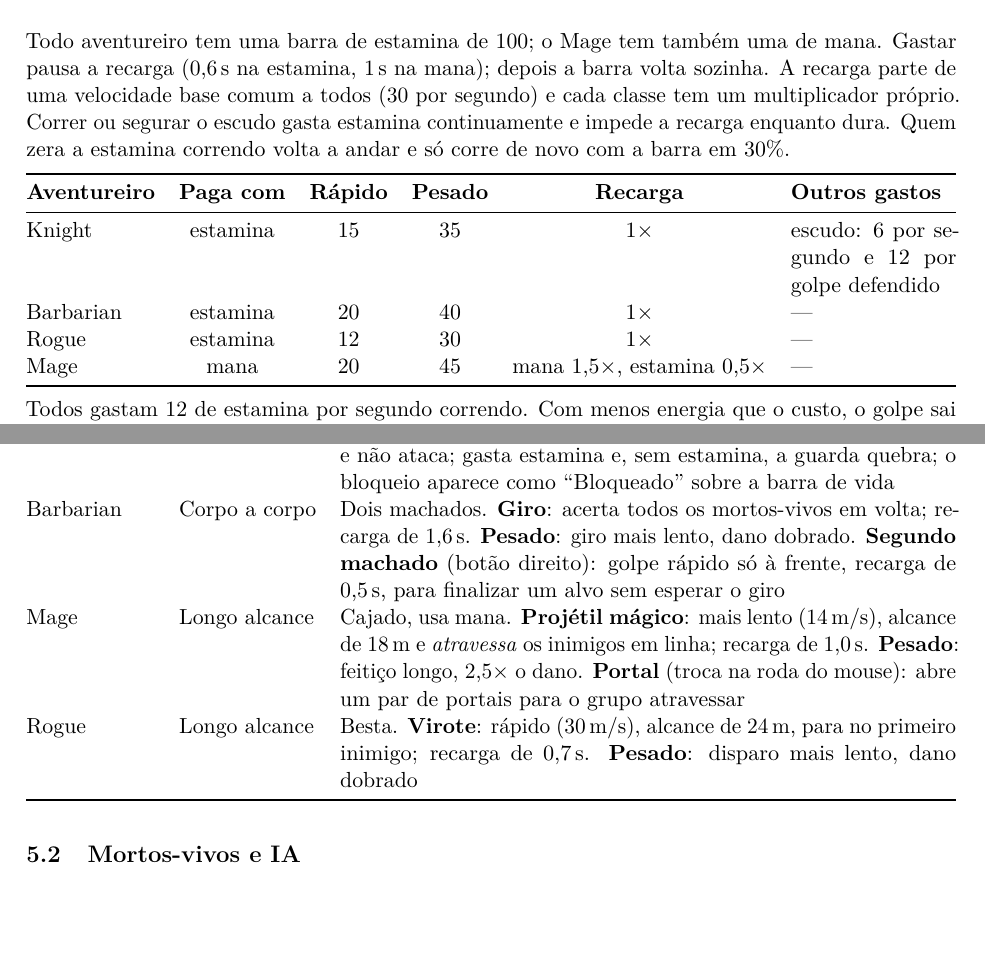
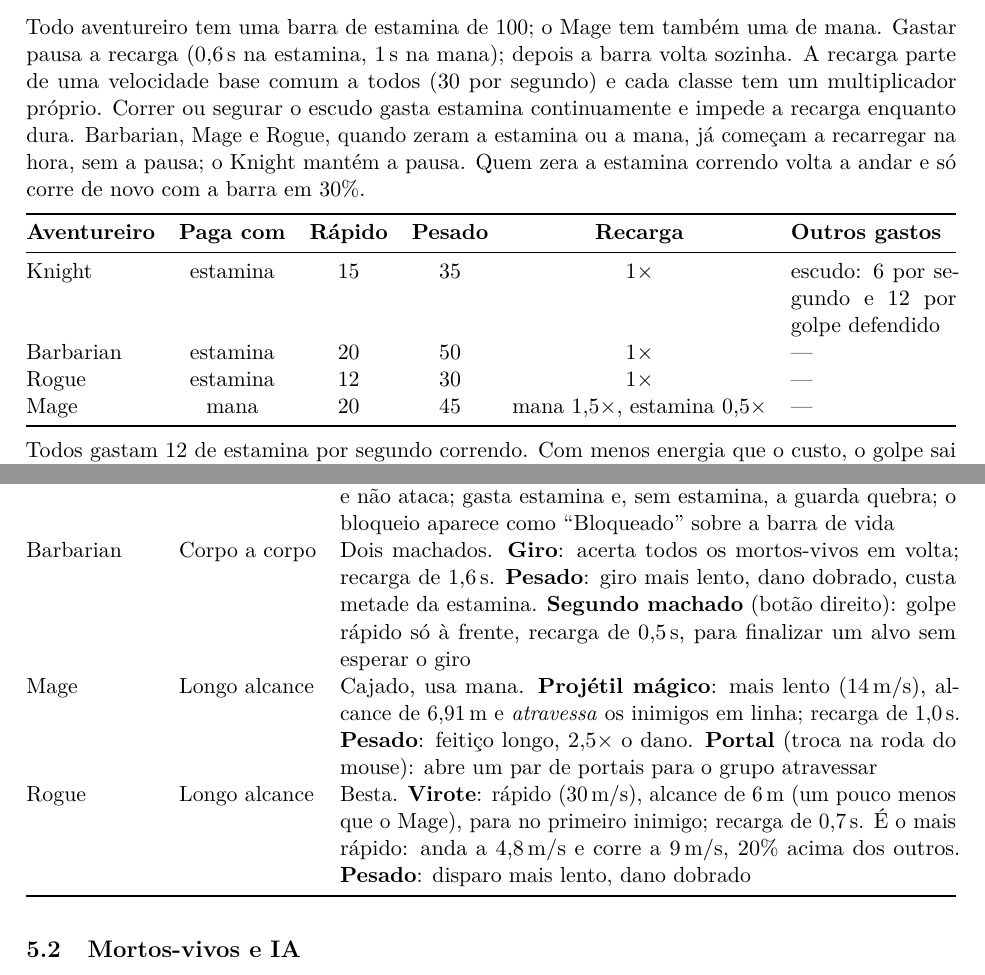
Before and after one commit to JackMatiazzi/The_Last_Constract, a LaTeX document (docs/gdd.tex): two parts of pages 8 and 9 of 15, joined at a grey line, cut so that both start at the same text, the shorter picture padded with empty space. Compiled offline with pdfLaTeX.

Commit message:
feat: ajuste de equilibrio do combate
Necromante ataca a 14 m. Mage alcanca 6,91 m e Rogue 6 m, menos que o Necromante. Giro carregado do Barbarian custa metade da estamina. Rogue anda e corre 20% mais rapido. Esqueleto comum golpeia a cada 1,35 s (antes 1,8 s).

Estamina e mana que zeram ja comecam a recarregar, sem a pausa; o Knight mantem a pausa. O bloqueio de 30% para voltar a correr continua, senao a recarga venceria a corrida e daria para correr sem parar.

Testes que dependiam dos alcances antigos foram ajustados, e balance_test guarda os numeros novos.

```diff
--- a/docs/gdd.tex
+++ b/docs/gdd.tex
@@ -216,14 +216,14 @@ Regras: cada buff acumula até 3 vezes; os dois sorteados são sempre diferentes
 \subsection{Energia: estamina e mana}
 \label{sec:energia}
 
-Todo aventureiro tem uma barra de estamina de 100; o Mage tem também uma de mana. Gastar pausa a recarga (0,6\,s na estamina, 1\,s na mana); depois a barra volta sozinha. A recarga parte de uma velocidade base comum a todos (30 por segundo) e cada classe tem um multiplicador próprio. Correr ou segurar o escudo gasta estamina continuamente e impede a recarga enquanto dura. Quem zera a estamina correndo volta a andar e só corre de novo com a barra em 30\%.
+Todo aventureiro tem uma barra de estamina de 100; o Mage tem também uma de mana. Gastar pausa a recarga (0,6\,s na estamina, 1\,s na mana); depois a barra volta sozinha. A recarga parte de uma velocidade base comum a todos (30 por segundo) e cada classe tem um multiplicador próprio. Correr ou segurar o escudo gasta estamina continuamente e impede a recarga enquanto dura. Barbarian, Mage e Rogue, quando zeram a estamina ou a mana, já começam a recarregar na hora, sem a pausa; o Knight mantém a pausa. Quem zera a estamina correndo volta a andar e só corre de novo com a barra em 30\%.
 
 \begin{tabularx}{\textwidth}{@{}lccccX@{}}
 \toprule
 \textbf{Aventureiro} & \textbf{Paga com} & \textbf{Rápido} & \textbf{Pesado} & \textbf{Recarga} & \textbf{Outros gastos} \\
 \midrule
 Knight    & estamina & 15 & 35 & 1$\times$ & escudo: 6 por segundo e 12 por golpe defendido \\
-Barbarian & estamina & 20 & 40 & 1$\times$ & --- \\
+Barbarian & estamina & 20 & 50 & 1$\times$ & --- \\
 Rogue     & estamina & 12 & 30 & 1$\times$ & --- \\
 Mage      & mana     & 20 & 45 & mana 1,5$\times$, estamina 0,5$\times$ & --- \\
 \bottomrule
@@ -265,9 +265,9 @@ Regras comuns de ataque, pensadas para o controle não ficar pesado:
 \textbf{Aventureiro} & \textbf{Alcance} & \textbf{Estilo de combate} \\
 \midrule
 Knight & Corpo a corpo & Espada e escudo de torre. \textbf{Combo de três golpes} (vertical, diagonal, horizontal) que segue enquanto o jogador continua atacando e reinicia após uma pausa; acerta só à frente; recarga de 0,6\,s. \textbf{Pesado}: golpe de cima com as duas mãos, dano dobrado. \textbf{Escudo} (botão direito): enquanto segura, bloqueia golpes e projéteis que chegam pela frente (arco de 140°), fica parado (gira com a câmera) e não ataca; gasta estamina e, sem estamina, a guarda quebra; o bloqueio aparece como ``Bloqueado'' sobre a barra de vida \\
-Barbarian & Corpo a corpo & Dois machados. \textbf{Giro}: acerta todos os mortos-vivos em volta; recarga de 1,6\,s. \textbf{Pesado}: giro mais lento, dano dobrado. \textbf{Segundo machado} (botão direito): golpe rápido só à frente, recarga de 0,5\,s, para finalizar um alvo sem esperar o giro \\
-Mage & Longo alcance & Cajado, usa mana. \textbf{Projétil mágico}: mais lento (14\,m/s), alcance de 18\,m e \emph{atravessa} os inimigos em linha; recarga de 1,0\,s. \textbf{Pesado}: feitiço longo, 2,5$\times$ o dano. \textbf{Portal} (troca na roda do mouse): abre um par de portais para o grupo atravessar \\
-Rogue & Longo alcance & Besta. \textbf{Virote}: rápido (30\,m/s), alcance de 24\,m, para no primeiro inimigo; recarga de 0,7\,s. \textbf{Pesado}: disparo mais lento, dano dobrado \\
+Barbarian & Corpo a corpo & Dois machados. \textbf{Giro}: acerta todos os mortos-vivos em volta; recarga de 1,6\,s. \textbf{Pesado}: giro mais lento, dano dobrado, custa metade da estamina. \textbf{Segundo machado} (botão direito): golpe rápido só à frente, recarga de 0,5\,s, para finalizar um alvo sem esperar o giro \\
+Mage & Longo alcance & Cajado, usa mana. \textbf{Projétil mágico}: mais lento (14\,m/s), alcance de 6,91\,m e \emph{atravessa} os inimigos em linha; recarga de 1,0\,s. \textbf{Pesado}: feitiço longo, 2,5$\times$ o dano. \textbf{Portal} (troca na roda do mouse): abre um par de portais para o grupo atravessar \\
+Rogue & Longo alcance & Besta. \textbf{Virote}: rápido (30\,m/s), alcance de 6\,m (um pouco menos que o Mage), para no primeiro inimigo; recarga de 0,7\,s. É o mais rápido: anda a 4,8\,m/s e corre a 9\,m/s, 20\% acima dos outros. \textbf{Pesado}: disparo mais lento, dano dobrado \\
 \bottomrule
 \end{tabularx}
 
```
Also changed, not shown: docs/gdd.tex (4 more changed lines), 16 other files.
